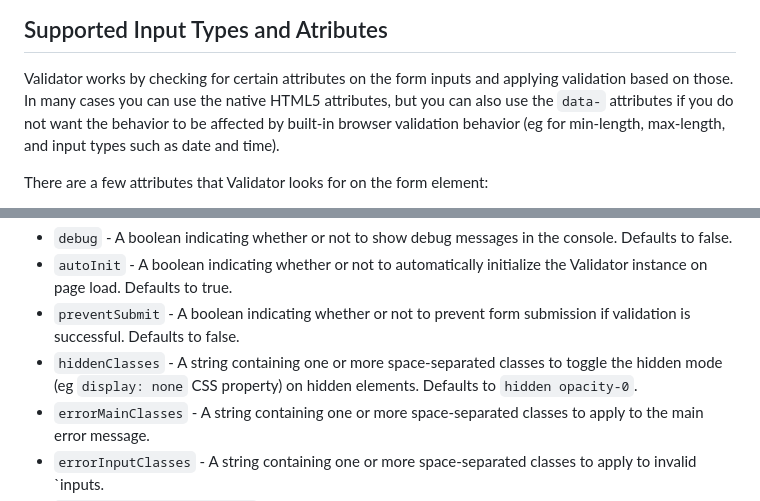
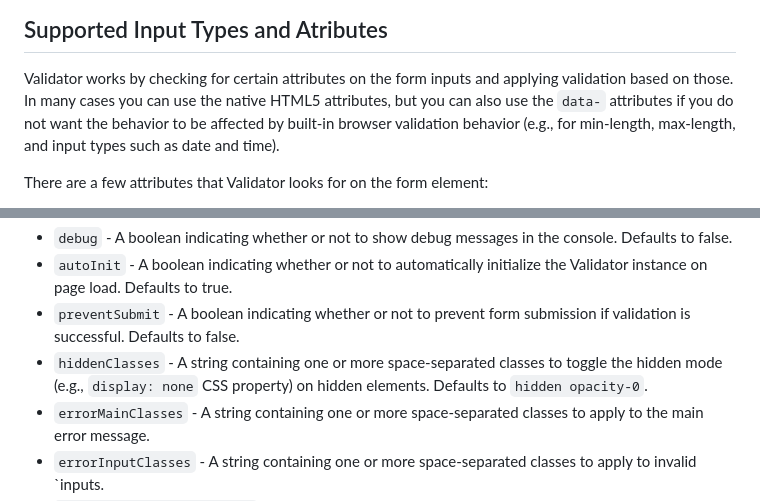
Before and after one commit to jdlien/validator, a Markdown page: README.md, 2 parts joined by grey strips. GitHub-like rendering.

Commit message:
eg -> e.g.,

```diff
--- a/README.md
+++ b/README.md
@@ -101,7 +101,7 @@ If you wish to customize the default error message, you can also set one for a f
 ## Supported Input Types and Atributes
 
 Validator works by checking for certain attributes on the form inputs and applying validation based on those.
-In many cases you can use the native HTML5 attributes, but you can also use the `data-` attributes if you do not want the behavior to be affected by built-in browser validation behavior (eg for min-length, max-length, and input types such as date and time).
+In many cases you can use the native HTML5 attributes, but you can also use the `data-` attributes if you do not want the behavior to be affected by built-in browser validation behavior (e.g., for min-length, max-length, and input types such as date and time).
 
 There are a few attributes that Validator looks for on the form element:
 
@@ -226,7 +226,7 @@ messages = {
 - `debug` - A boolean indicating whether or not to show debug messages in the console. Defaults to false.
 - `autoInit` - A boolean indicating whether or not to automatically initialize the Validator instance on page load. Defaults to true.
 - `preventSubmit` - A boolean indicating whether or not to prevent form submission if validation is successful. Defaults to false.
-- `hiddenClasses` - A string containing one or more space-separated classes to toggle the hidden mode (eg `display: none` CSS property) on hidden elements. Defaults to `hidden opacity-0`.
+- `hiddenClasses` - A string containing one or more space-separated classes to toggle the hidden mode (e.g., `display: none` CSS property) on hidden elements. Defaults to `hidden opacity-0`.
 - `errorMainClasses` - A string containing one or more space-separated classes to apply to the main error message.
 - `errorInputClasses` - A string containing one or more space-separated classes to apply to invalid `inputs.
 - `validationSuccessCallback` - A function to be called when validation is successful.
```
